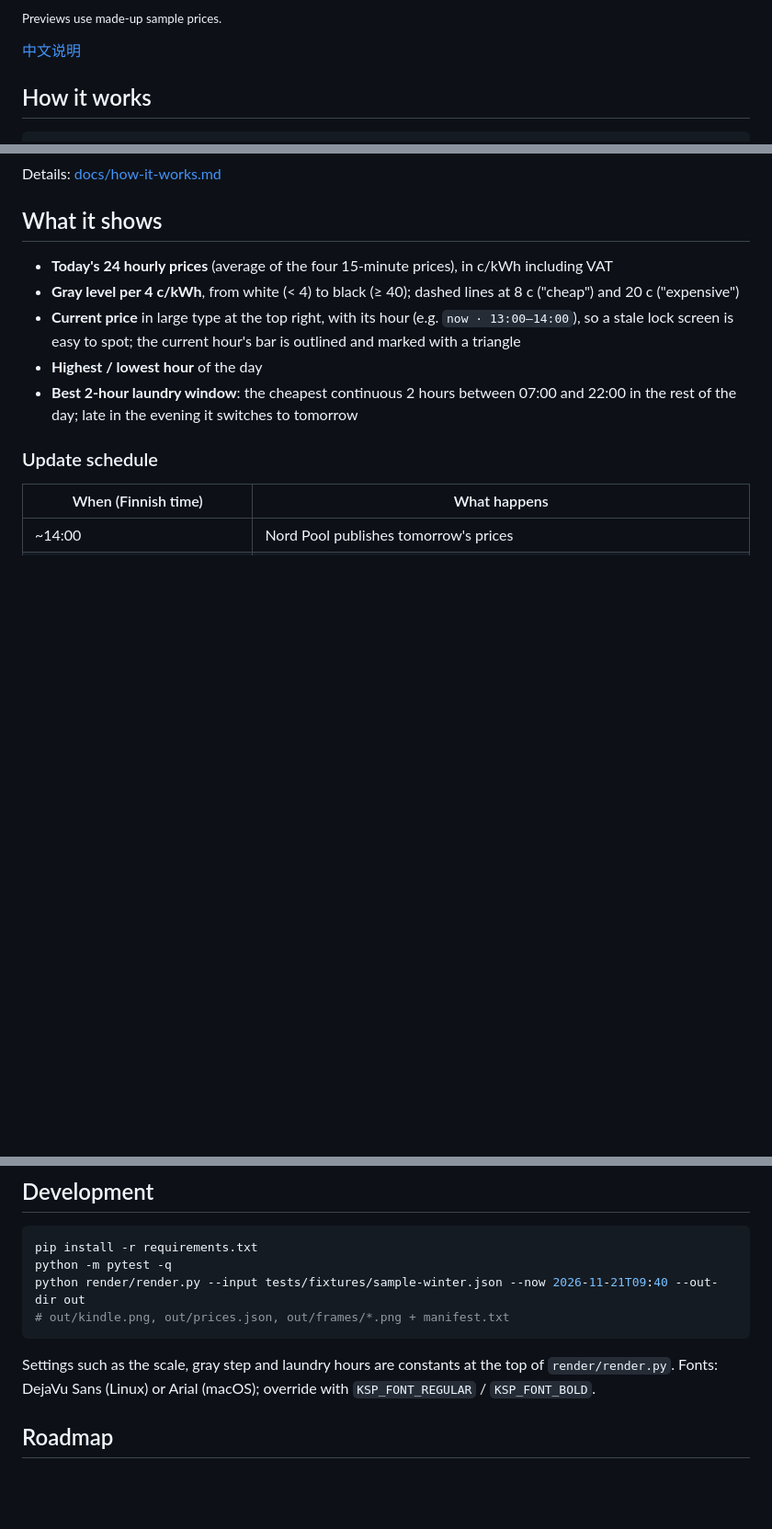
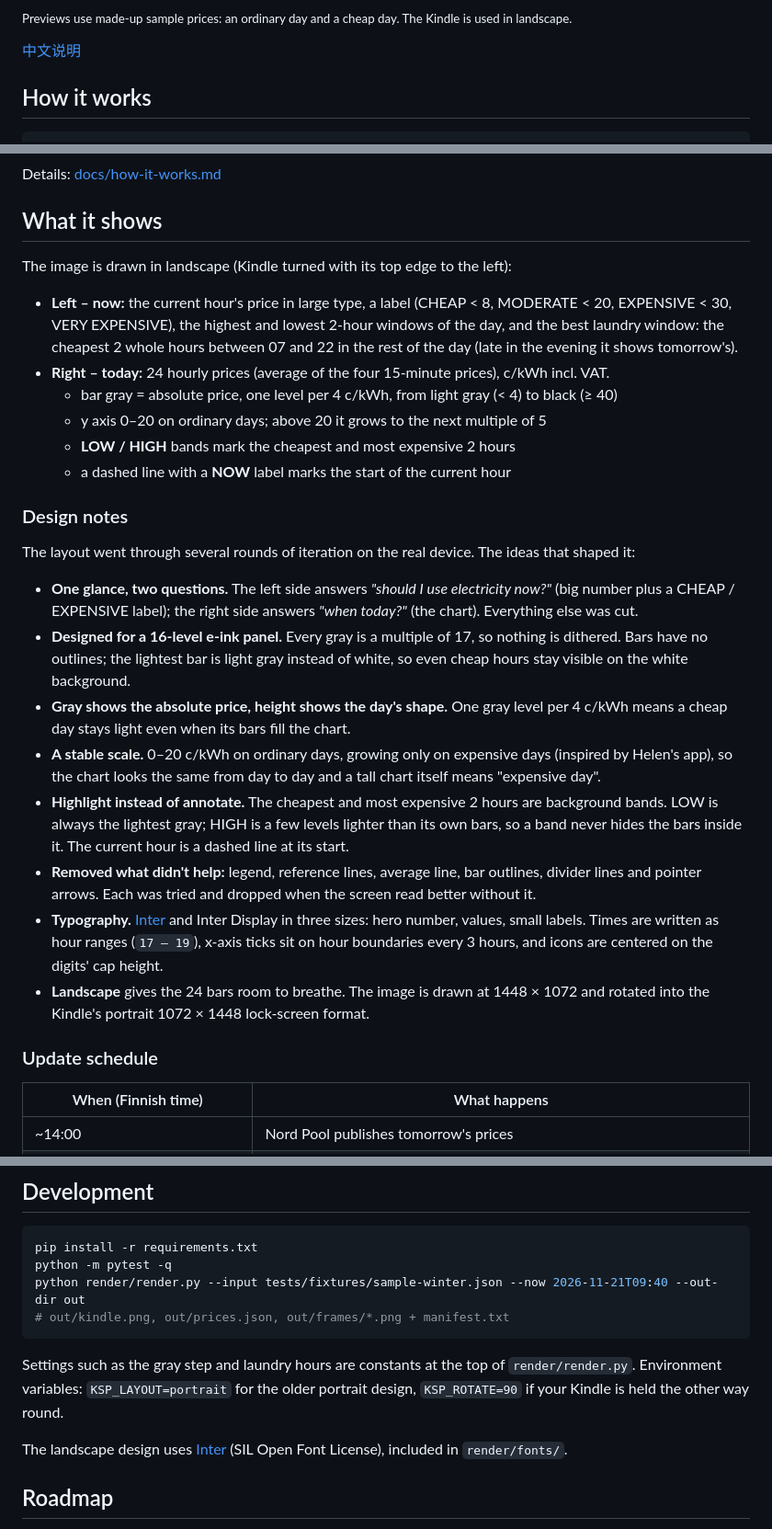
Before and after one commit to kuailoy/kindle-spot-price, a Markdown page: README.md, 3 parts joined by grey strips. Shown at 92% size. GitHub-like rendering; blank space fills up the shorter version.

Commit message:
Landscape design with design notes

````diff
--- a/README.md
+++ b/README.md
@@ -9,6 +9,6 @@ Kindle Paperwhite 3, while still reading normally in the stock Kindle reader.
 </p>
 
-<sub>Previews use made-up sample prices.</sub>
+<sub>Previews use made-up sample prices: an ordinary day and a cheap day. The Kindle is used in landscape.</sub>
 
 [中文说明](docs/README.zh-CN.md)
 
@@ -30,11 +30,43 @@ Details: [docs/how-it-works.md](docs/how-it-works.md)
 
 ## What it shows
 
-- **Today's 24 hourly prices** (average of the four 15-minute prices), in c/kWh including VAT
-- **Gray level per 4 c/kWh**, from white (< 4) to black (≥ 40); dashed lines at 8 c ("cheap") and 20 c ("expensive")
-- **Current price** in large type at the top right, with its hour (e.g. `now · 13:00–14:00`), so a stale lock screen is easy to spot; the current hour's bar is outlined and marked with a triangle
-- **Highest / lowest hour** of the day
-- **Best 2-hour laundry window**: the cheapest continuous 2 hours between 07:00 and 22:00 in the rest of the day; late in the evening it switches to tomorrow
+The image is drawn in landscape (Kindle turned with its top edge to the left):
+
+- **Left – now:** the current hour's price in large type, a label (CHEAP < 8, MODERATE < 20,
+  EXPENSIVE < 30, VERY EXPENSIVE), the highest and lowest 2-hour windows of the day, and the
+  best laundry window: the cheapest 2 whole hours between 07 and 22 in the rest of the day
+  (late in the evening it shows tomorrow's).
+- **Right – today:** 24 hourly prices (average of the four 15-minute prices), c/kWh incl. VAT.
+  - bar gray = absolute price, one level per 4 c/kWh, from light gray (< 4) to black (≥ 40)
+  - y axis 0–20 on ordinary days; above 20 it grows to the next multiple of 5
+  - **LOW / HIGH** bands mark the cheapest and most expensive 2 hours
+  - a dashed line with a **NOW** label marks the start of the current hour
+
+### Design notes
+
+The layout went through several rounds of iteration on the real device. The ideas that shaped it:
+
+- **One glance, two questions.** The left side answers *"should I use electricity now?"* (big number
+  plus a CHEAP / EXPENSIVE label); the right side answers *"when today?"* (the chart).
+  Everything else was cut.
+- **Designed for a 16-level e-ink panel.** Every gray is a multiple of 17, so nothing is dithered.
+  Bars have no outlines; the lightest bar is light gray instead of white, so even cheap hours
+  stay visible on the white background.
+- **Gray shows the absolute price, height shows the day's shape.** One gray level per 4 c/kWh
+  means a cheap day stays light even when its bars fill the chart.
+- **A stable scale.** 0–20 c/kWh on ordinary days, growing only on expensive days (inspired by
+  Helen's app), so the chart looks the same from day to day and a tall chart itself means
+  "expensive day".
+- **Highlight instead of annotate.** The cheapest and most expensive 2 hours are background
+  bands. LOW is always the lightest gray; HIGH is a few levels lighter than its own bars, so a
+  band never hides the bars inside it. The current hour is a dashed line at its start.
+- **Removed what didn't help:** legend, reference lines, average line, bar outlines, divider
+  lines and pointer arrows. Each was tried and dropped when the screen read better without it.
+- **Typography.** [Inter](https://rsms.me/inter/) and Inter Display in three sizes: hero
+  number, values, small labels. Times are written as hour ranges (`17 – 19`), x-axis ticks sit
+  on hour boundaries every 3 hours, and icons are centered on the digits' cap height.
+- **Landscape** gives the 24 bars room to breathe. The image is drawn at 1448 × 1072 and rotated
+  into the Kindle's portrait 1072 × 1448 lock-screen format.
 
 ### Update schedule
 
@@ -147,9 +179,12 @@ python render/render.py --input tests/fixtures/sample-winter.json --now 2026-11-
 # out/kindle.png, out/prices.json, out/frames/*.png + manifest.txt
 ```
 
-Settings such as the scale, gray step and laundry hours are constants at the top of
-`render/render.py`. Fonts: DejaVu Sans (Linux) or Arial (macOS); override with
-`KSP_FONT_REGULAR` / `KSP_FONT_BOLD`.
+Settings such as the gray step and laundry hours are constants at the top of
+`render/render.py`. Environment variables: `KSP_LAYOUT=portrait` for the older portrait design,
+`KSP_ROTATE=90` if your Kindle is held the other way round.
+
+The landscape design uses [Inter](https://rsms.me/inter/) (SIL Open Font License), included in
+`render/fonts/`.
 
 ## Roadmap
 
````
Also changed, not shown: other parts of README.md (+2 -2 lines), docs/README.zh-CN.md (+11 -8 lines), docs/how-it-works.md (+8 -3 lines), docs/preview-evening.png, docs/preview-morning.png, 9 other files.
